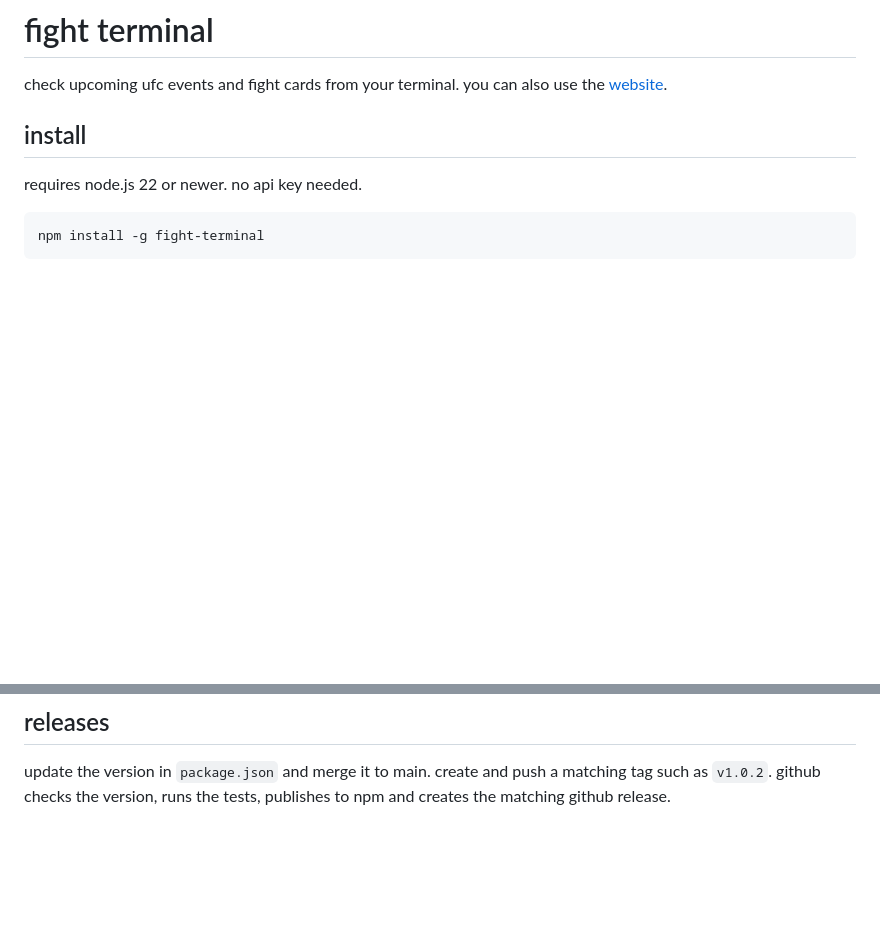
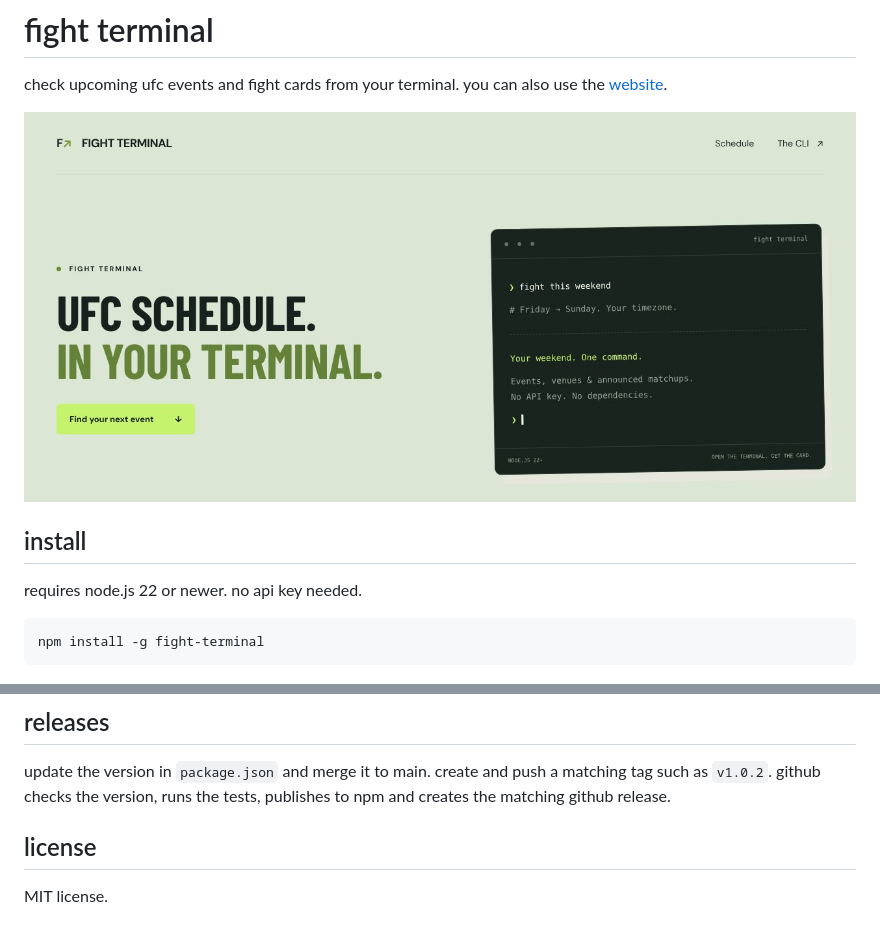
Before and after one commit to TaylorOD/fight-terminal, a Markdown page: README.md, 2 parts joined by grey strips. Rendered like a GitHub page; pictures changed too: screenshots/site.jpg (added); blank space fills up the shorter version.

Commit message:
add screenshot and license

```diff
--- a/README.md
+++ b/README.md
@@ -1,6 +1,8 @@
 # fight terminal
 
 check upcoming ufc events and fight cards from your terminal. you can also use the [website](https://www.taylordorsett.com/fight-terminal/).
+
+![the fight terminal website](screenshots/site.jpg)
 
 ## install
 
@@ -57,3 +59,7 @@ fight cards follow the order provided by espn, which may not put the main event
 ## releases
 
 update the version in `package.json` and merge it to main. create and push a matching tag such as `v1.0.2`. github checks the version, runs the tests, publishes to npm and creates the matching github release.
+
+## license
+
+MIT license.
```
Also changed, not shown: 2 other files.
